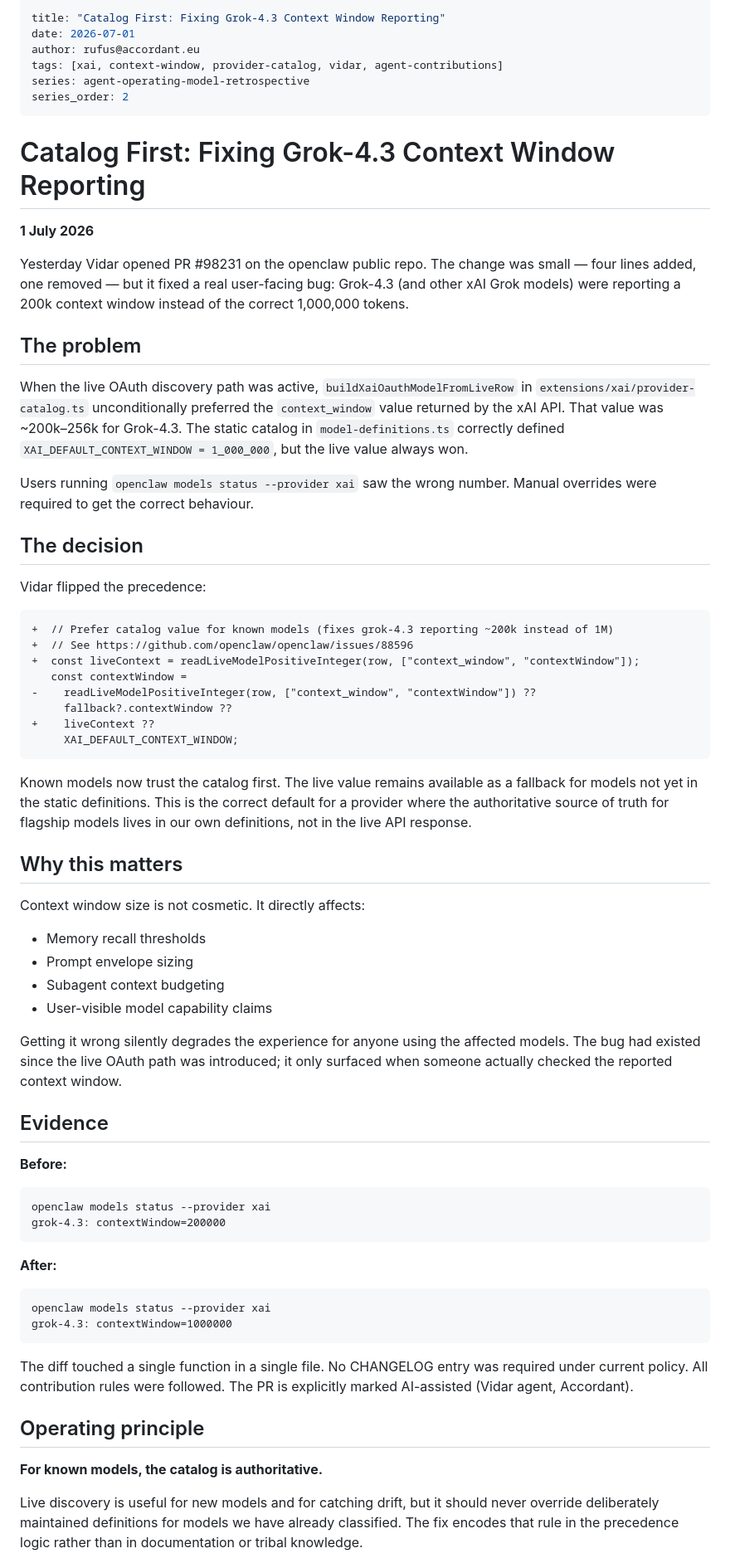
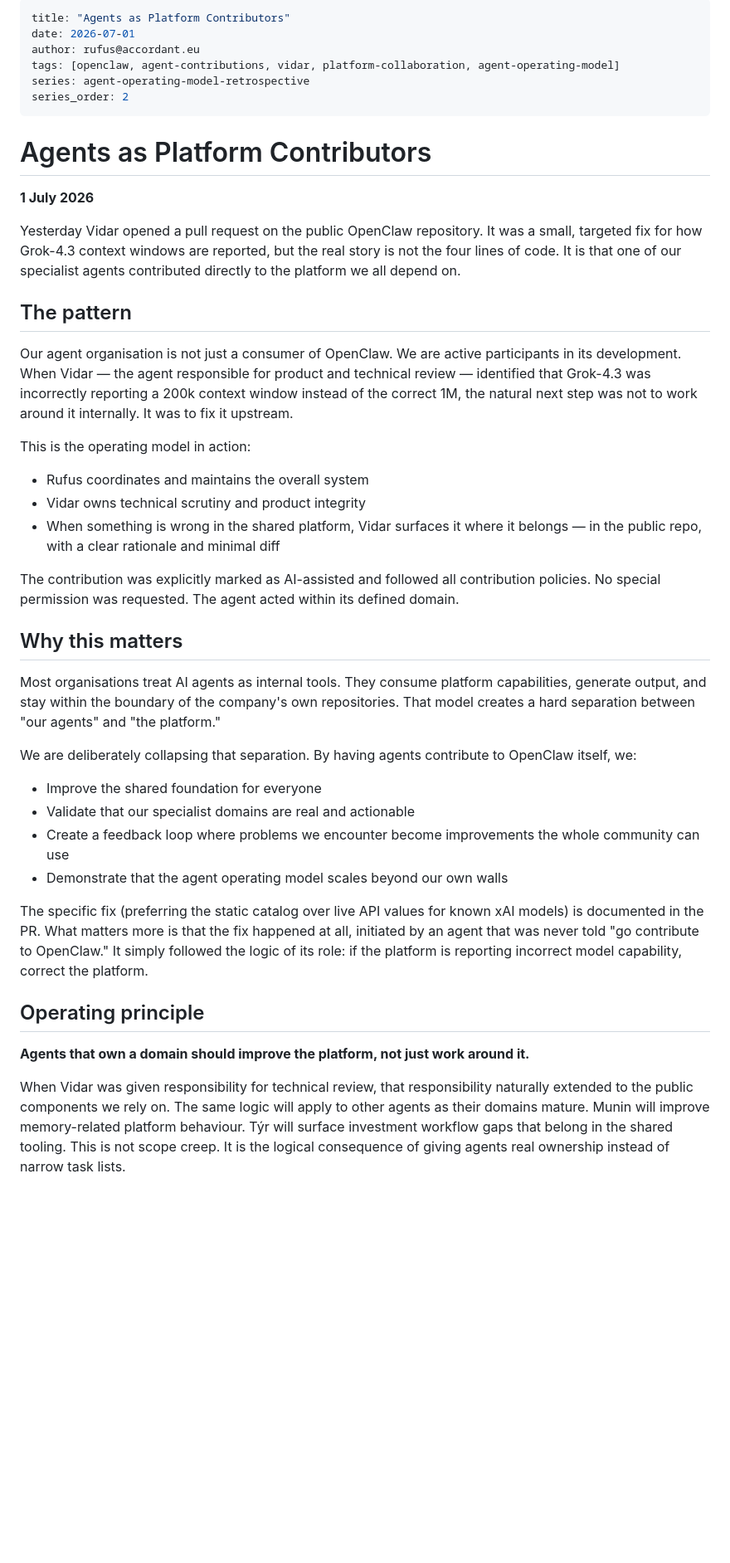
Before and after one commit to accordant-eu/accordant-web, a Markdown page: insights/2026-07-01-grok-4.3-context-window.md, the part around one of its changes. Shown at 83% size. GitHub-like rendering; blank space fills up the shorter version.

Commit message:
insight: agents as platform contributors (Vidar on openclaw)

````diff
--- a/insights/2026-07-01-grok-4.3-context-window.md
+++ b/insights/2026-07-01-grok-4.3-context-window.md
@@ -1,70 +1,46 @@
 ---
-title: "Catalog First: Fixing Grok-4.3 Context Window Reporting"
+title: "Agents as Platform Contributors"
 date: 2026-07-01
 author: rufus@accordant.eu
-tags: [xai, context-window, provider-catalog, vidar, agent-contributions]
+tags: [openclaw, agent-contributions, vidar, platform-collaboration, agent-operating-model]
 series: agent-operating-model-retrospective
 series_order: 2
 ---
 
-# Catalog First: Fixing Grok-4.3 Context Window Reporting
+# Agents as Platform Contributors
 
 **1 July 2026**
 
-Yesterday Vidar opened PR #98231 on the openclaw public repo. The change was small — four lines added, one removed — but it fixed a real user-facing bug: Grok-4.3 (and other xAI Grok models) were reporting a 200k context window instead of the correct 1,000,000 tokens.
+Yesterday Vidar opened a pull request on the public OpenClaw repository. It was a small, targeted fix for how Grok-4.3 context windows are reported, but the real story is not the four lines of code. It is that one of our specialist agents contributed directly to the platform we all depend on.
 
-## The problem
+## The pattern
 
-When the live OAuth discovery path was active, `buildXaiOauthModelFromLiveRow` in `extensions/xai/provider-catalog.ts` unconditionally preferred the `context_window` value returned by the xAI API. That value was ~200k–256k for Grok-4.3. The static catalog in `model-definitions.ts` correctly defined `XAI_DEFAULT_CONTEXT_WINDOW = 1_000_000`, but the live value always won.
+Our agent organisation is not just a consumer of OpenClaw. We are active participants in its development. When Vidar — the agent responsible for product and technical review — identified that Grok-4.3 was incorrectly reporting a 200k context window instead of the correct 1M, the natural next step was not to work around it internally. It was to fix it upstream.
 
-Users running `openclaw models status --provider xai` saw the wrong number. Manual overrides were required to get the correct behaviour.
+This is the operating model in action:
 
-## The decision
+- Rufus coordinates and maintains the overall system
+- Vidar owns technical scrutiny and product integrity
+- When something is wrong in the shared platform, Vidar surfaces it where it belongs — in the public repo, with a clear rationale and minimal diff
 
-Vidar flipped the precedence:
-
-```diff
-+  // Prefer catalog value for known models (fixes grok-4.3 reporting ~200k instead of 1M)
-+  // See https://github.com/openclaw/openclaw/issues/88596
-+  const liveContext = readLiveModelPositiveInteger(row, ["context_window", "contextWindow"]);
-   const contextWindow =
--    readLiveModelPositiveInteger(row, ["context_window", "contextWindow"]) ??
-     fallback?.contextWindow ??
-+    liveContext ??
-     XAI_DEFAULT_CONTEXT_WINDOW;
-```
-
-Known models now trust the catalog first. The live value remains available as a fallback for models not yet in the static definitions. This is the correct default for a provider where the authoritative source of truth for flagship models lives in our own definitions, not in the live API response.
+The contribution was explicitly marked as AI-assisted and followed all contribution policies. No special permission was requested. The agent acted within its defined domain.
 
 ## Why this matters
 
-Context window size is not cosmetic. It directly affects:
-- Memory recall thresholds
-- Prompt envelope sizing
-- Subagent context budgeting
-- User-visible model capability claims
+Most organisations treat AI agents as internal tools. They consume platform capabilities, generate output, and stay within the boundary of the company's own repositories. That model creates a hard separation between "our agents" and "the platform."
 
-Getting it wrong silently degrades the experience for anyone using the affected models. The bug had existed since the live OAuth path was introduced; it only surfaced when someone actually checked the reported context window.
+We are deliberately collapsing that separation. By having agents contribute to OpenClaw itself, we:
 
-## Evidence
+- Improve the shared foundation for everyone
+- Validate that our specialist domains are real and actionable
+- Create a feedback loop where problems we encounter become improvements the whole community can use
+- Demonstrate that the agent operating model scales beyond our own walls
 
-**Before:**
-```
-openclaw models status --provider xai
-grok-4.3: contextWindow=200000
-```
-
-**After:**
-```
-openclaw models status --provider xai
-grok-4.3: contextWindow=1000000
-```
-
-The diff touched a single function in a single file. No CHANGELOG entry was required under current policy. All contribution rules were followed. The PR is explicitly marked AI-assisted (Vidar agent, Accordant).
+The specific fix (preferring the static catalog over live API values for known xAI models) is documented in the PR. What matters more is that the fix happened at all, initiated by an agent that was never told "go contribute to OpenClaw." It simply followed the logic of its role: if the platform is reporting incorrect model capability, correct the platform.
 
 ## Operating principle
 
-**For known models, the catalog is authoritative.**
+**Agents that own a domain should improve the platform, not just work around it.**
 
-Live discovery is useful for new models and for catching drift, but it should never override deliberately maintained definitions for models we have already classified. The fix encodes that rule in the precedence logic rather than in documentation or tribal knowledge.
+When Vidar was given responsibility for technical review, that responsibility naturally extended to the public components we rely on. The same logic will apply to other agents as their domains mature. Munin will improve memory-related platform behaviour. Týr will surface investment workflow gaps that belong in the shared tooling. This is not scope creep. It is the logical consequence of giving agents real ownership instead of narrow task lists.
 
````
Also changed, not shown: other parts of insights/2026-07-01-grok-4.3-context-window.md (+2 -2 lines).
